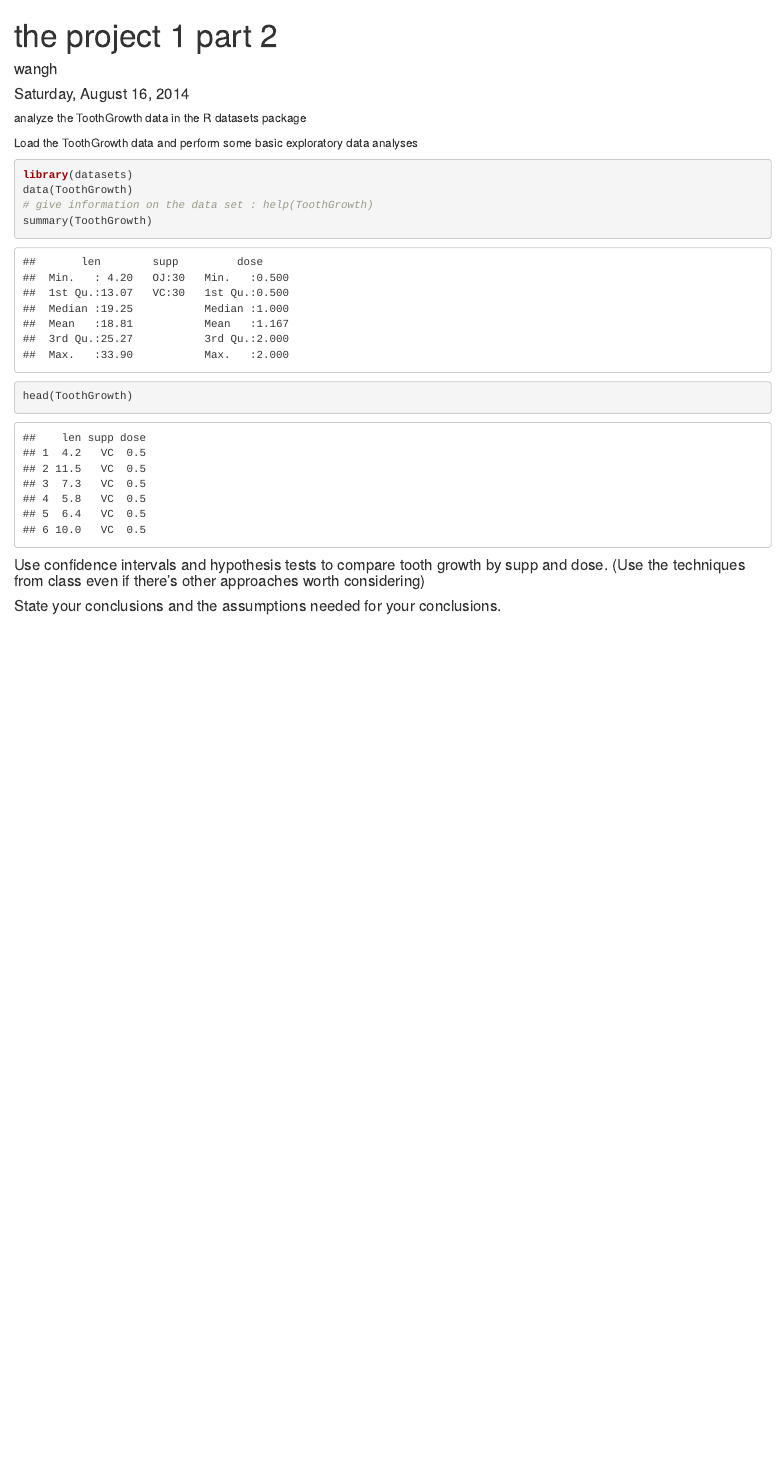
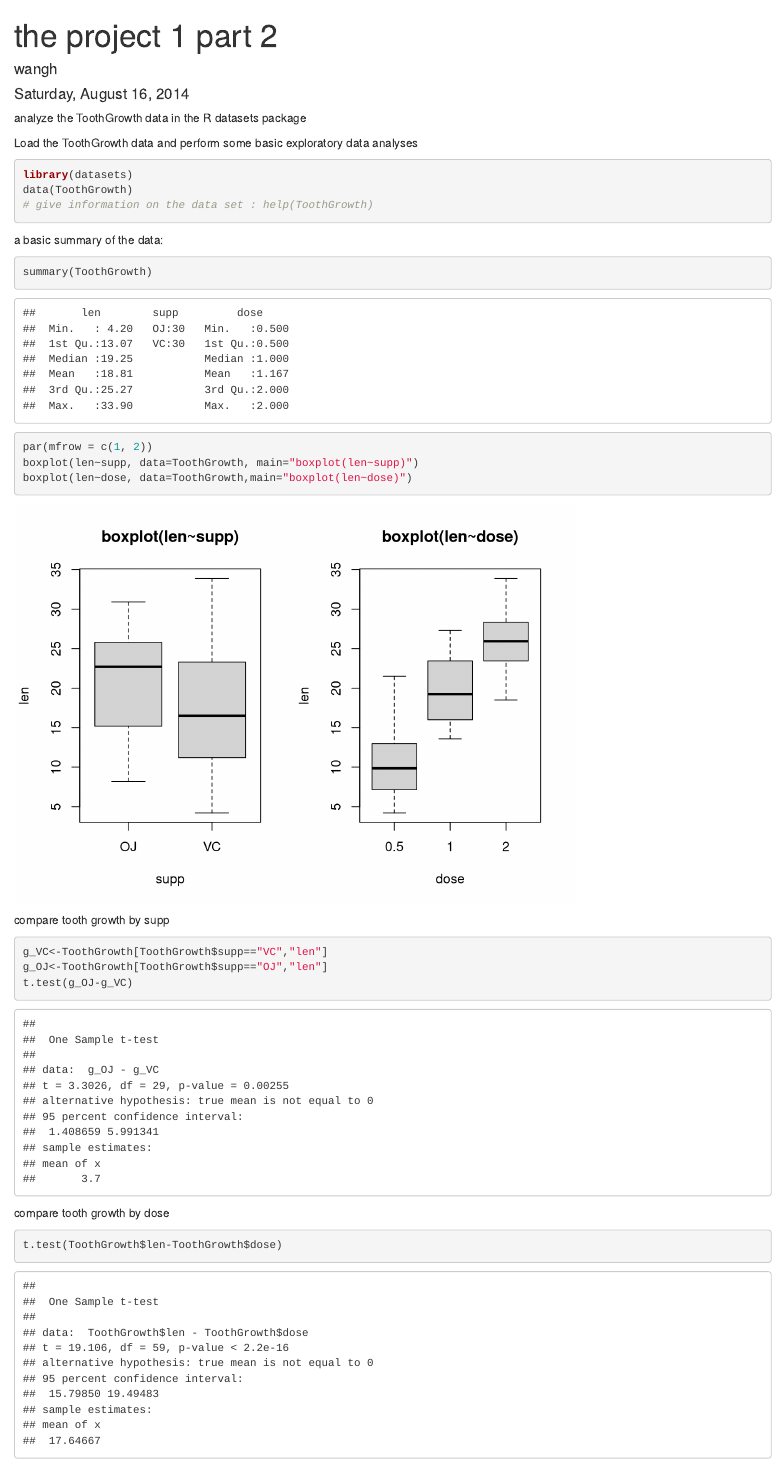
Before and after one commit to gdwangh/6-Statistical-Inference, an R Markdown document (project1/p2.Rmd): the page in a window 1100 px wide, from its top. Rendered offline with R 4.5, knitr and Pandoc, with nearby package versions.

Commit message:
compare tooth growth by supp and dose using t.test, lack of conclusion to finish

````diff
--- a/project1/p2.Rmd
+++ b/project1/p2.Rmd
@@ -12,11 +12,23 @@ Load the ToothGrowth data and perform some basic exploratory data analyses
 library(datasets)
 data(ToothGrowth)
 # give information on the data set : help(ToothGrowth)
+```
+a basic summary of the data:
+```{r}
 summary(ToothGrowth)
-head(ToothGrowth)
-
+par(mfrow = c(1, 2))
+boxplot(len~supp, data=ToothGrowth, main="boxplot(len~supp)")
+boxplot(len~dose, data=ToothGrowth,main="boxplot(len~dose)")
 ```
 
+compare tooth growth by supp
+```{r}
+g_VC<-ToothGrowth[ToothGrowth$supp=="VC","len"]
+g_OJ<-ToothGrowth[ToothGrowth$supp=="OJ","len"]
+t.test(g_OJ-g_VC)
+```
 
-#### Use confidence intervals and hypothesis tests to compare tooth growth by supp and dose. (Use the techniques from class even if there's other approaches worth considering)
-#### State your conclusions and the assumptions needed for your conclusions.
+compare tooth growth by dose
+```{r}
+t.test(ToothGrowth$len-ToothGrowth$dose)
+```
````
